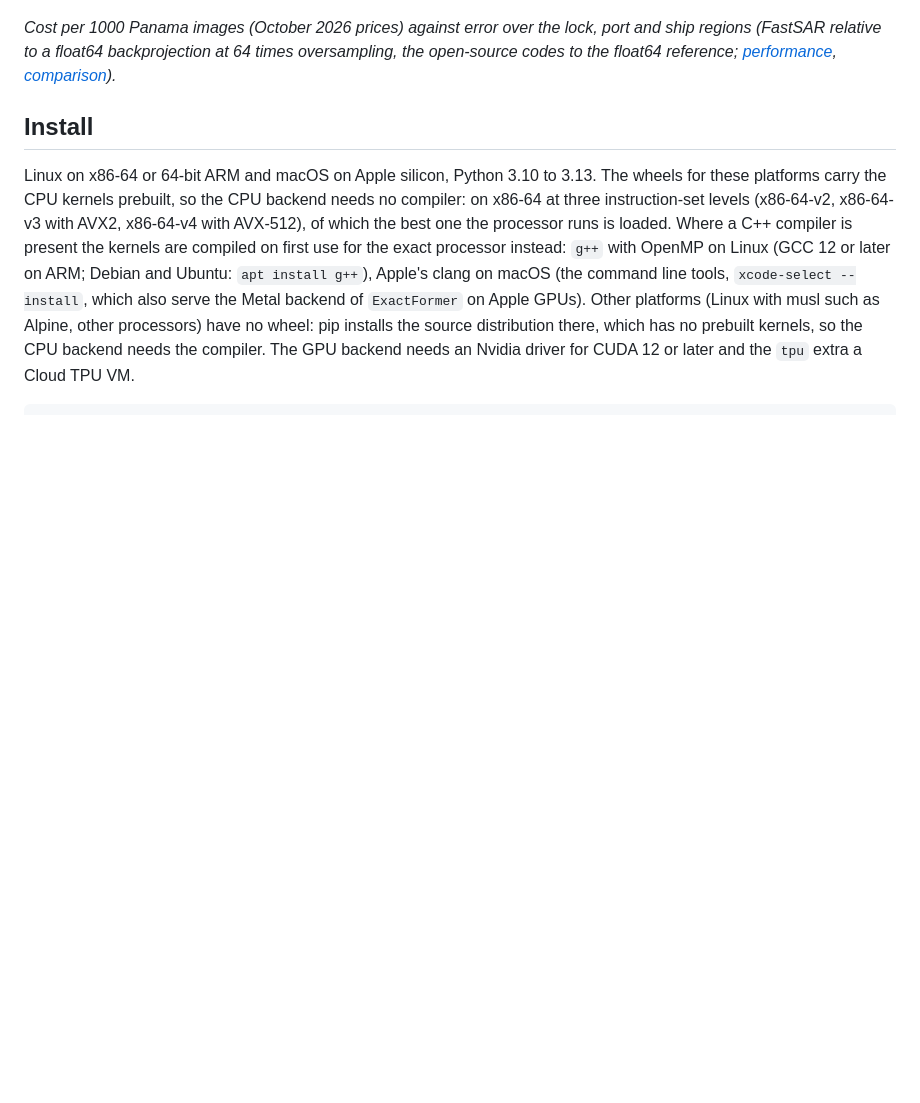
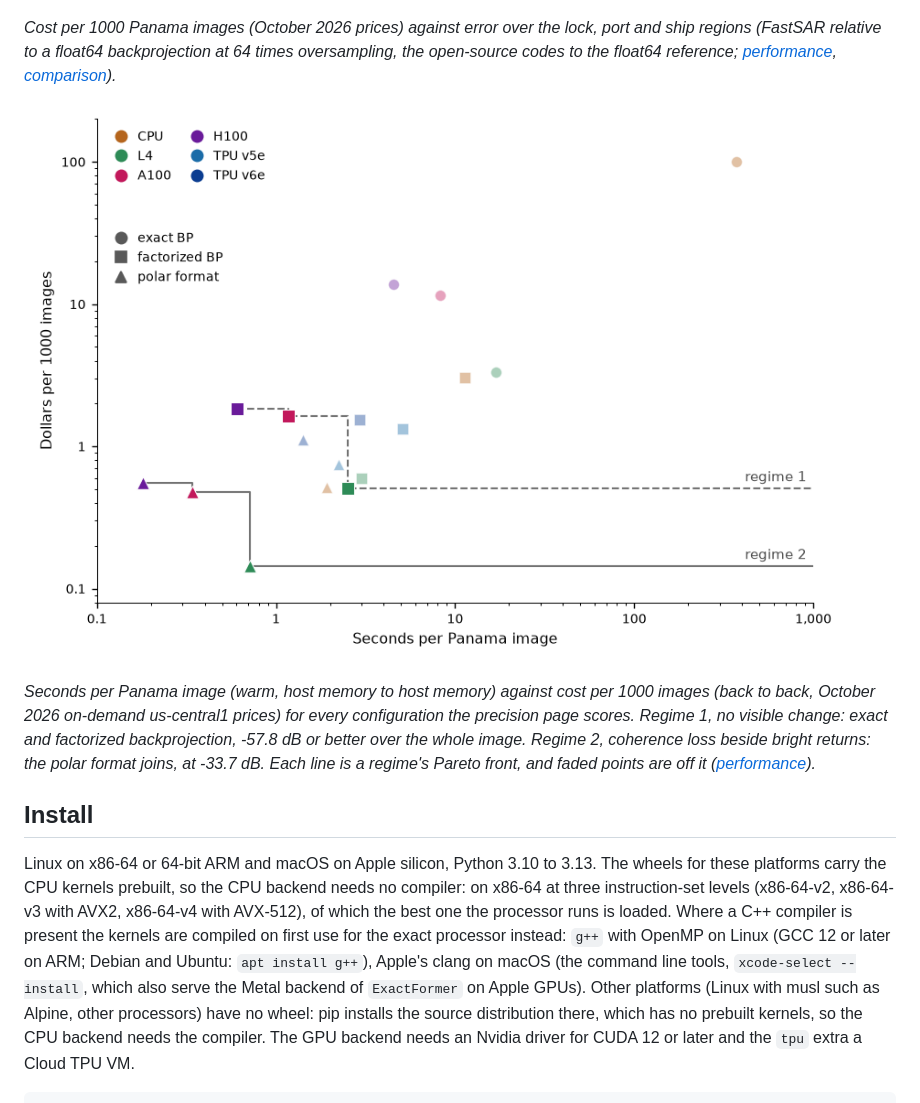
Before and after one commit to saulpingerman/FastSAR, a Markdown page: README.md, the part around the change. Rendered like a GitHub page; pictures changed too: docs/images/speed_cost.png (added); blank space fills up the shorter version.

Commit message:
Docs: time against cost per Panama image on every device, with the Pareto front of each accuracy regime (0.3.1 records)

```diff
--- a/README.md
+++ b/README.md
@@ -23,6 +23,14 @@ estimated 4.8 h.*
 
 *Cost per 1000 Panama images (October 2026 prices) against error over the lock, port and ship regions (FastSAR relative to
 a float64 backprojection at 64 times oversampling, the open-source codes to the float64 reference; [performance](https://github.com/saulpingerman/FastSAR/blob/main/docs/performance.md), [comparison](https://github.com/saulpingerman/FastSAR/blob/main/docs/comparison.md)).*
+
+![Seconds per Panama image against cost per 1000 images, with the Pareto front of each accuracy regime](https://raw.githubusercontent.com/saulpingerman/FastSAR/main/docs/images/speed_cost.png)
+
+*Seconds per Panama image (warm, host memory to host memory) against cost per 1000 images (back to back, October
+2026 on-demand us-central1 prices) for every configuration the precision page scores. Regime 1, no visible change:
+exact and factorized backprojection, -57.8 dB or better over the whole image. Regime 2, coherence loss beside bright
+returns: the polar format joins, at -33.7 dB. Each line is a regime's Pareto front, and faded points are off it
+([performance](https://github.com/saulpingerman/FastSAR/blob/main/docs/performance.md#time-and-cost-per-image)).*
 
 ## Install
 
```
Also changed, not shown: docs/performance.md (+8 -0 lines).
